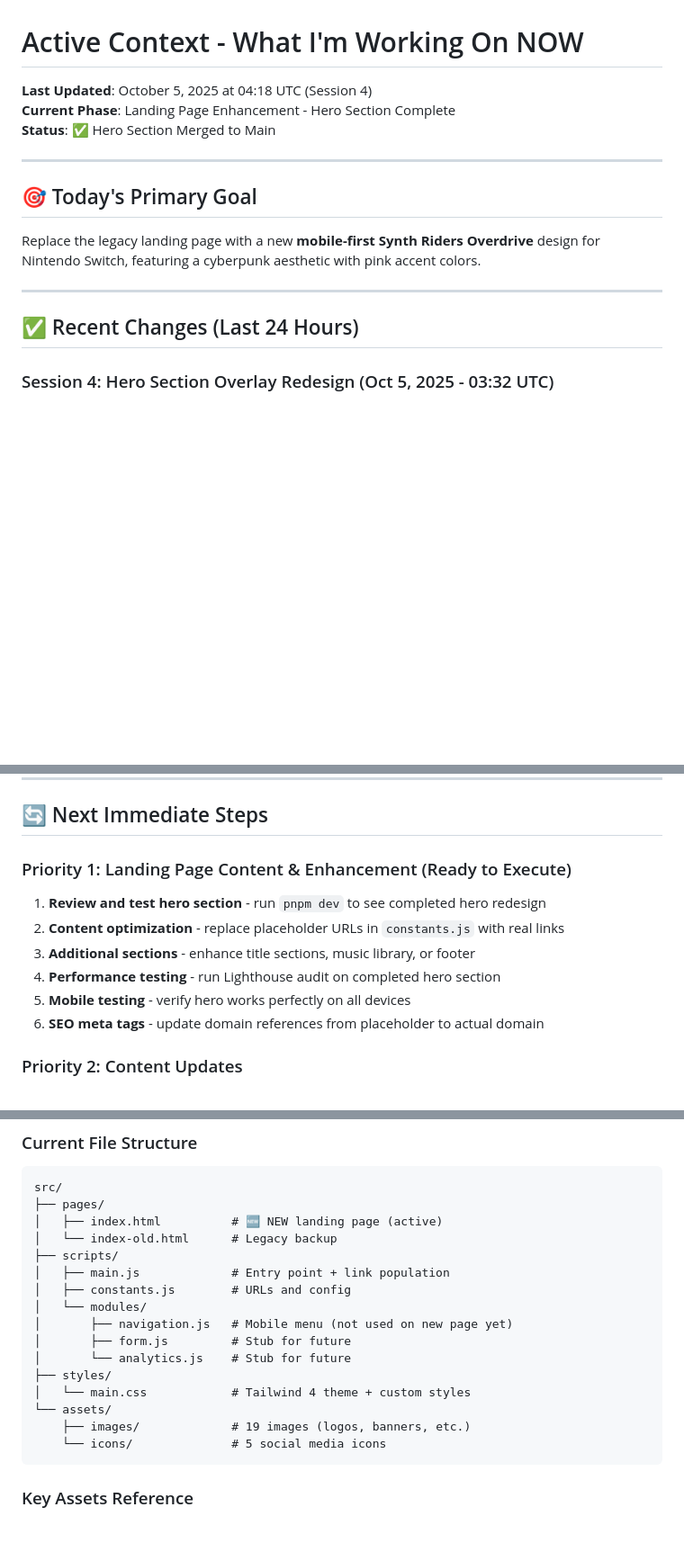
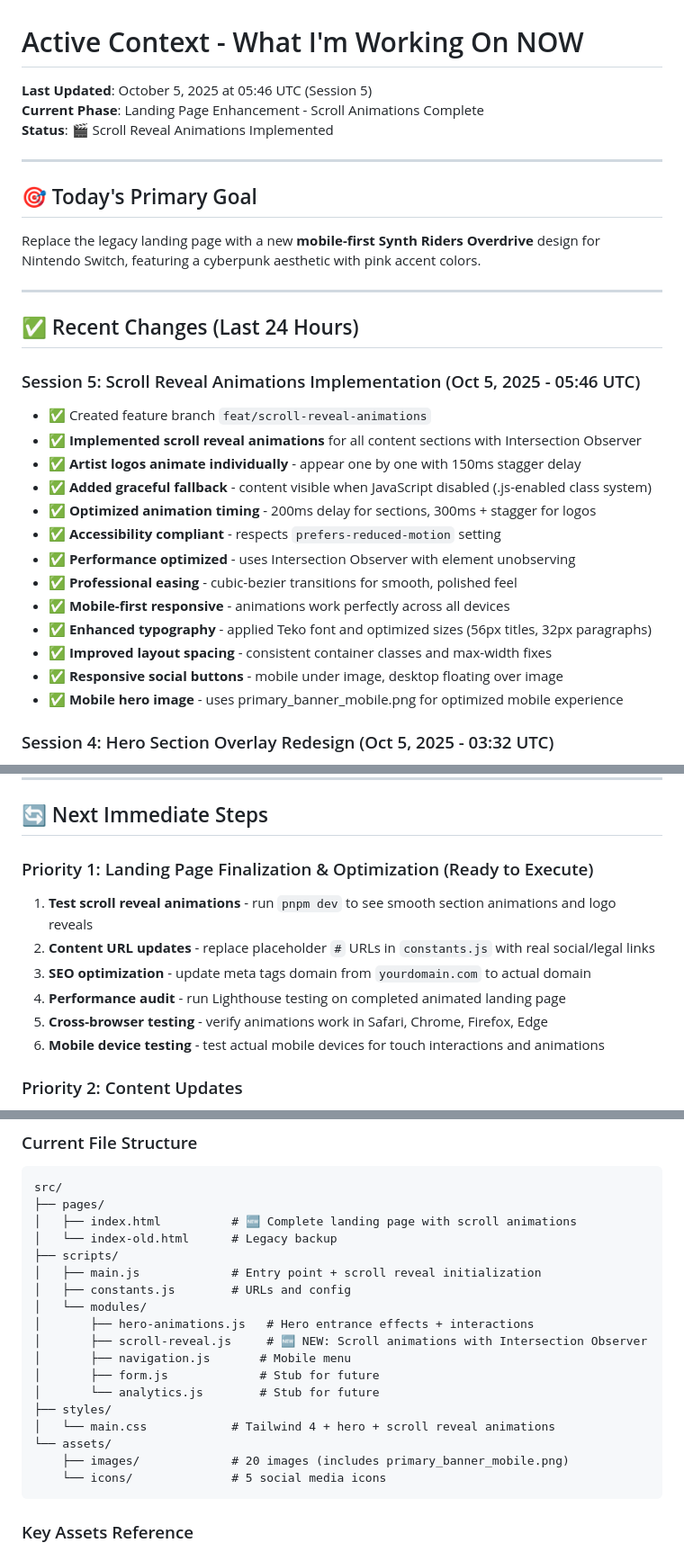
Before and after one commit to tavomak/syntriders-switch, a Markdown page: .ai/active-context.md, 3 parts joined by grey strips. Shown at 90% size. GitHub-like rendering; blank space fills up the shorter version.

Commit message:
docs: update active context for scroll reveal animations completion
Updated Documentation:
- Session 5 added to Recent Changes with comprehensive scroll animations summary
- Updated phase to 'Scroll Animations Complete' with cinema emoji status
- Next Immediate Steps focused on finalization and optimization tasks
- File structure updated to reflect new scroll-reveal.js module
- Added technical details about Intersection Observer implementation
- Documented responsive social buttons and mobile hero image features
- Updated image count and animation capabilities

Ready for merge to main - landing page now has complete scroll reveal animation system

````diff
--- a/.ai/active-context.md
+++ b/.ai/active-context.md
@@ -1,8 +1,8 @@
 # Active Context - What I'm Working On NOW
 
-**Last Updated**: October 5, 2025 at 04:18 UTC (Session 4)
-**Current Phase**: Landing Page Enhancement - Hero Section Complete
-**Status**: ✅ Hero Section Merged to Main
+**Last Updated**: October 5, 2025 at 05:46 UTC (Session 5)
+**Current Phase**: Landing Page Enhancement - Scroll Animations Complete
+**Status**: 🎬 Scroll Reveal Animations Implemented
 
 ---
 
@@ -13,6 +13,21 @@ Replace the legacy landing page with a new **mobile-first Synth Riders Overdrive
 ---
 
 ## ✅ Recent Changes (Last 24 Hours)
+
+### Session 5: Scroll Reveal Animations Implementation (Oct 5, 2025 - 05:46 UTC)
+- ✅ Created feature branch `feat/scroll-reveal-animations`
+- ✅ **Implemented scroll reveal animations** for all content sections with Intersection Observer
+- ✅ **Artist logos animate individually** - appear one by one with 150ms stagger delay
+- ✅ **Added graceful fallback** - content visible when JavaScript disabled (.js-enabled class system)
+- ✅ **Optimized animation timing** - 200ms delay for sections, 300ms + stagger for logos
+- ✅ **Accessibility compliant** - respects `prefers-reduced-motion` setting
+- ✅ **Performance optimized** - uses Intersection Observer with element unobserving
+- ✅ **Professional easing** - cubic-bezier transitions for smooth, polished feel
+- ✅ **Mobile-first responsive** - animations work perfectly across all devices
+- ✅ **Enhanced typography** - applied Teko font and optimized sizes (56px titles, 32px paragraphs)
+- ✅ **Improved layout spacing** - consistent container classes and max-width fixes
+- ✅ **Responsive social buttons** - mobile under image, desktop floating over image
+- ✅ **Mobile hero image** - uses primary_banner_mobile.png for optimized mobile experience
 
 ### Session 4: Hero Section Overlay Redesign (Oct 5, 2025 - 03:32 UTC)
 - ✅ Created feature branch `feat/hero-overlay-redesign`
@@ -72,13 +87,13 @@ Replace the legacy landing page with a new **mobile-first Synth Riders Overdrive
 
 ## 🔄 Next Immediate Steps
 
-### Priority 1: Landing Page Content & Enhancement (Ready to Execute)
-1. **Review and test hero section** - run `pnpm dev` to see completed hero redesign
-2. **Content optimization** - replace placeholder URLs in `constants.js` with real links
-3. **Additional sections** - enhance title sections, music library, or footer
-4. **Performance testing** - run Lighthouse audit on completed hero section
-5. **Mobile testing** - verify hero works perfectly on all devices
-6. **SEO meta tags** - update domain references from placeholder to actual domain
+### Priority 1: Landing Page Finalization & Optimization (Ready to Execute)
+1. **Test scroll reveal animations** - run `pnpm dev` to see smooth section animations and logo reveals
+2. **Content URL updates** - replace placeholder `#` URLs in `constants.js` with real social/legal links
+3. **SEO optimization** - update meta tags domain from `yourdomain.com` to actual domain
+4. **Performance audit** - run Lighthouse testing on completed animated landing page
+5. **Cross-browser testing** - verify animations work in Safari, Chrome, Firefox, Edge
+6. **Mobile device testing** - test actual mobile devices for touch interactions and animations
 
 ### Priority 2: Content Updates
 1. Replace placeholder `#` URLs with real links in `constants.js`:
@@ -127,19 +142,21 @@ Replace the legacy landing page with a new **mobile-first Synth Riders Overdrive
 ```
 src/
 ├── pages/
-│   ├── index.html          # 🆕 NEW landing page (active)
+│   ├── index.html          # 🆕 Complete landing page with scroll animations
 │   └── index-old.html      # Legacy backup
 ├── scripts/
-│   ├── main.js             # Entry point + link population
+│   ├── main.js             # Entry point + scroll reveal initialization
 │   ├── constants.js        # URLs and config
 │   └── modules/
-│       ├── navigation.js   # Mobile menu (not used on new page yet)
-│       ├── form.js         # Stub for future
-│       └── analytics.js    # Stub for future
+│       ├── hero-animations.js   # Hero entrance effects + interactions
+│       ├── scroll-reveal.js     # 🆕 NEW: Scroll animations with Intersection Observer
+│       ├── navigation.js       # Mobile menu
+│       ├── form.js             # Stub for future
+│       └── analytics.js        # Stub for future
 ├── styles/
-│   └── main.css            # Tailwind 4 theme + custom styles
+│   └── main.css            # Tailwind 4 + hero + scroll reveal animations
 └── assets/
-    ├── images/             # 19 images (logos, banners, etc.)
+    ├── images/             # 20 images (includes primary_banner_mobile.png)
     └── icons/              # 5 social media icons
 ```
 
````
